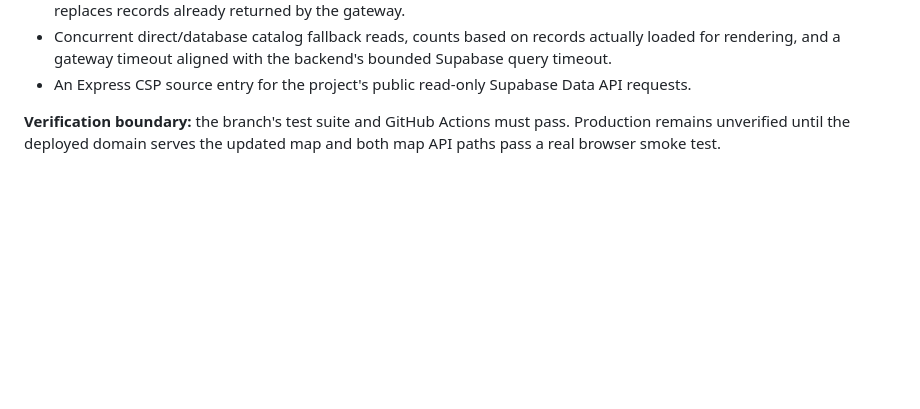
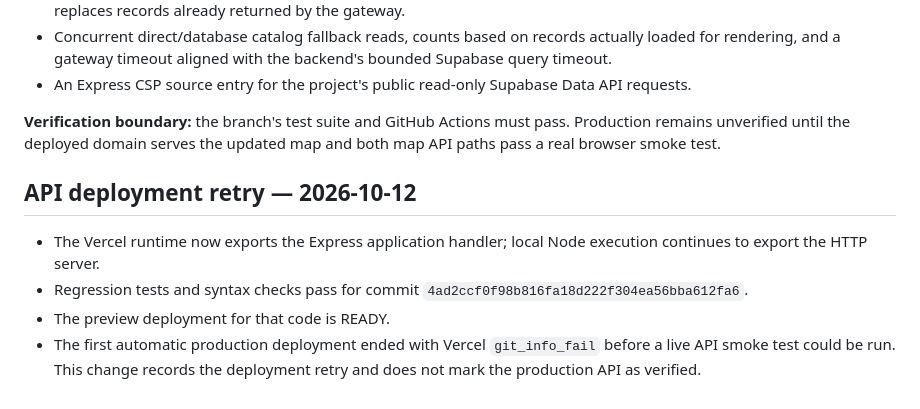
Before and after one commit to PerezChris99/3D-Earth, a Markdown page: docs/STATUS.md, the part around the change. Rendered like a GitHub page; blank space fills up the shorter version.

Commit message:
docs: record API deployment retry status

```diff
--- a/docs/STATUS.md
+++ b/docs/STATUS.md
@@ -72,3 +72,11 @@ The map recovery branch includes:
 - An Express CSP source entry for the project's public read-only Supabase Data API requests.
 
 **Verification boundary:** the branch's test suite and GitHub Actions must pass. Production remains unverified until the deployed domain serves the updated map and both map API paths pass a real browser smoke test.
+
+
+## API deployment retry — 2026-10-12
+
+- The Vercel runtime now exports the Express application handler; local Node execution continues to export the HTTP server.
+- Regression tests and syntax checks pass for commit `4ad2ccf0f98b816fa18d222f304ea56bba612fa6`.
+- The preview deployment for that code is READY.
+- The first automatic production deployment ended with Vercel `git_info_fail` before a live API smoke test could be run. This change records the deployment retry and does not mark the production API as verified.
```
